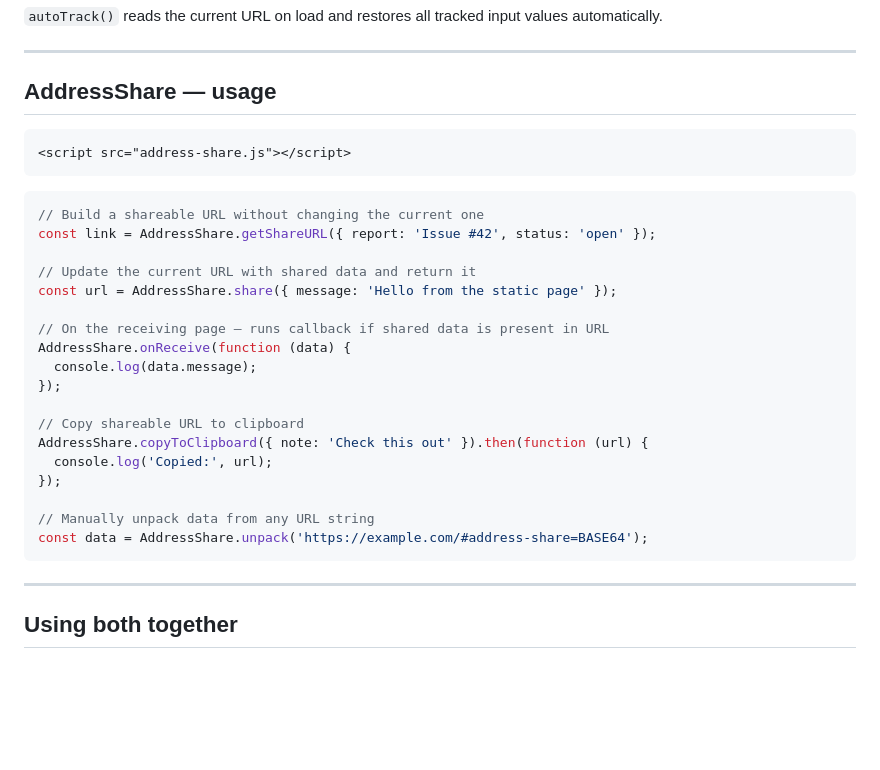
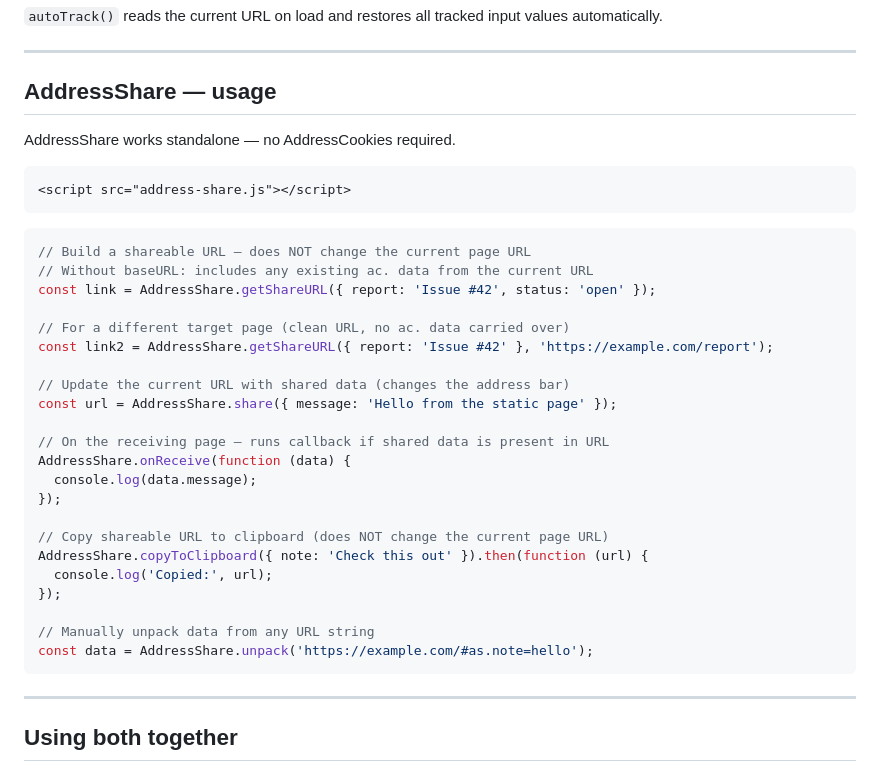
Before and after one commit to vbtronic/address_cookies, a Markdown page: README.md, the part around the change. Rendered like a GitHub page; blank space fills up the shorter version.

Commit message:
Clarify AddressShare standalone use and getShareURL behavior in README
Co-Authored-By: Claude Sonnet 4.6 <noreply@anthropic.com>

````diff
--- a/README.md
+++ b/README.md
@@ -62,15 +62,21 @@ AddressCookies.getURL();
 
 ## AddressShare — usage
 
+AddressShare works standalone — no AddressCookies required.
+
 ```html
 <script src="address-share.js"></script>
 ```
 
 ```js
-// Build a shareable URL without changing the current one
+// Build a shareable URL — does NOT change the current page URL
+// Without baseURL: includes any existing ac. data from the current URL
 const link = AddressShare.getShareURL({ report: 'Issue #42', status: 'open' });
 
-// Update the current URL with shared data and return it
+// For a different target page (clean URL, no ac. data carried over)
+const link2 = AddressShare.getShareURL({ report: 'Issue #42' }, 'https://example.com/report');
+
+// Update the current URL with shared data (changes the address bar)
 const url = AddressShare.share({ message: 'Hello from the static page' });
 
 // On the receiving page — runs callback if shared data is present in URL
@@ -78,13 +84,13 @@ AddressShare.onReceive(function (data) {
   console.log(data.message);
 });
 
-// Copy shareable URL to clipboard
+// Copy shareable URL to clipboard (does NOT change the current page URL)
 AddressShare.copyToClipboard({ note: 'Check this out' }).then(function (url) {
   console.log('Copied:', url);
 });
 
 // Manually unpack data from any URL string
-const data = AddressShare.unpack('https://example.com/#address-share=BASE64');
+const data = AddressShare.unpack('https://example.com/#as.note=hello');
 ```
 
 ---
````
